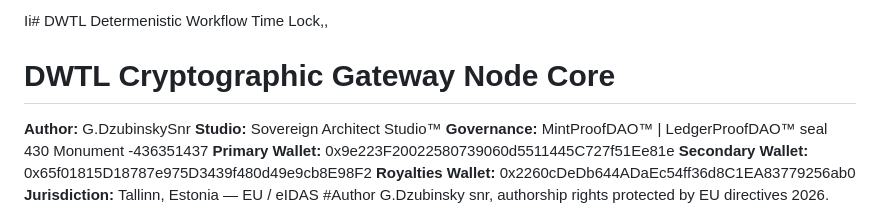
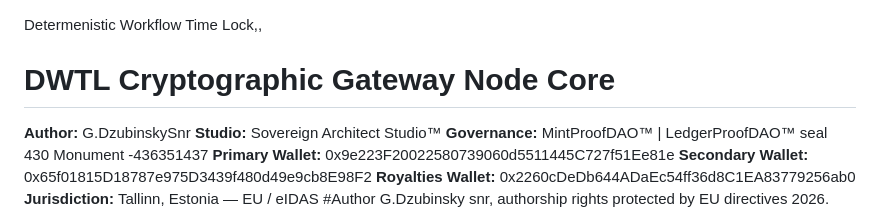
Before and after one commit to hill785/DWTL, a Markdown page: README.md, the part around the change. Rendered like a GitHub page.

```diff
--- a/README.md
+++ b/README.md
@@ -1,4 +1,4 @@
-Ii# DWTL
+
 Determenistic Workflow Time Lock,,
 # DWTL Cryptographic Gateway Node Core
 
```
